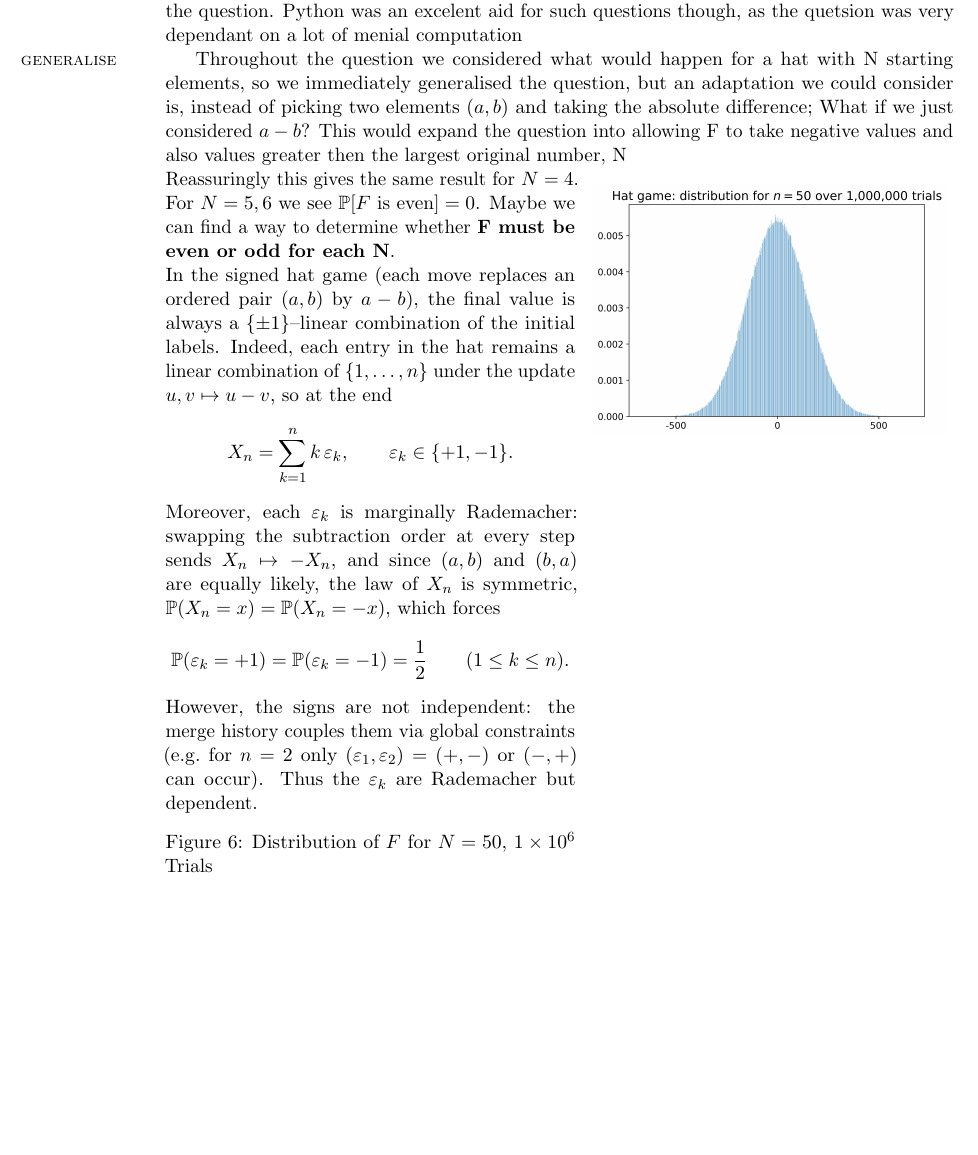
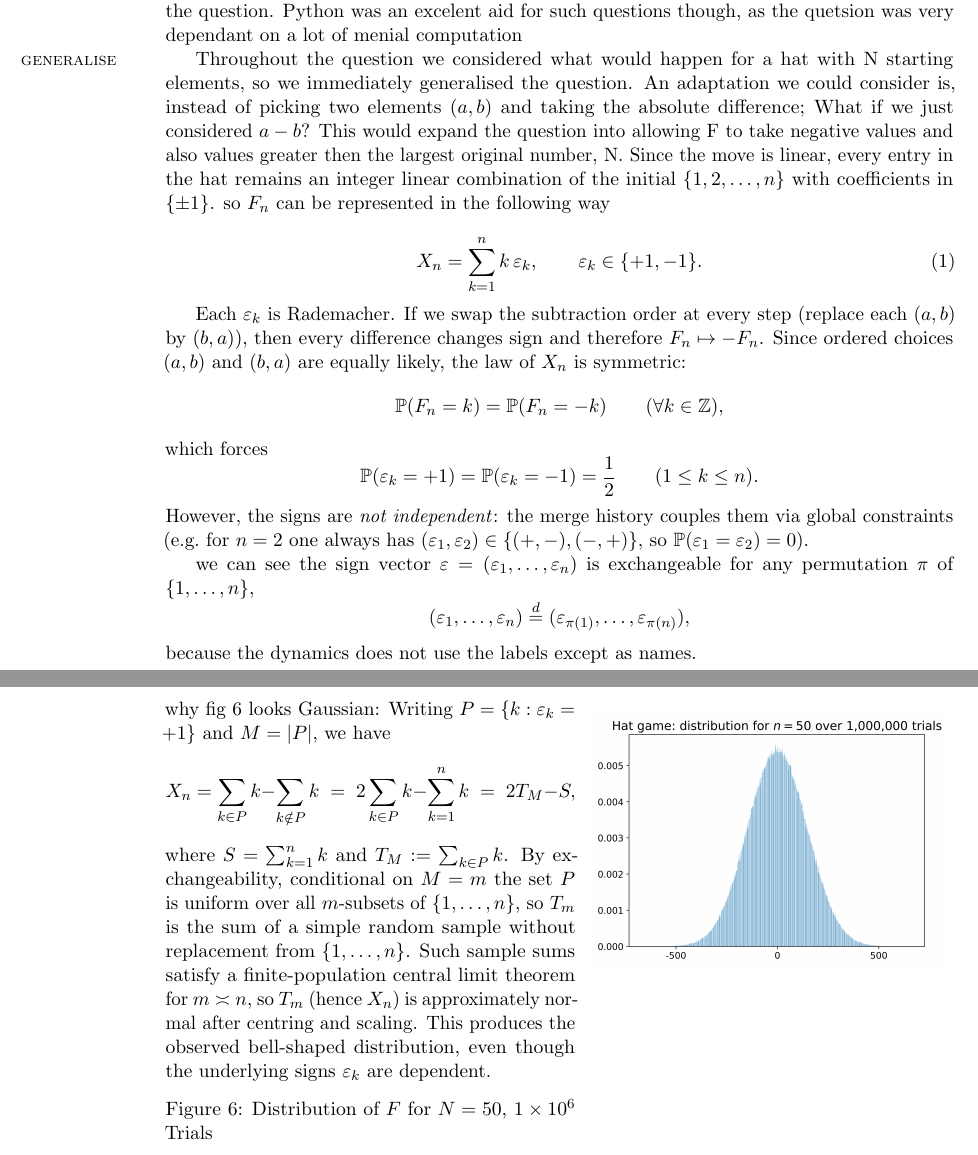
Before and after one commit to jobryen/PSWP-Assignment-3, a LaTeX problem sheet (Assignment3.tex): part of page 5 of 5 before the commit and two parts of pages 5 and 6 of 6 after it, the two joined at a grey line, cut so that both start at the same text, the shorter picture padded with empty space. Compiled offline with pdfLaTeX.

Commit message:
Updates from Overleaf

```diff
--- a/Assignment3.tex
+++ b/Assignment3.tex
@@ -398,28 +398,48 @@ I have given many reasons as \keyword{check}for why this question would be hard
 
 I feel like i was \keyword{reflect}unable to prove much in this assingment, this may be because of its less analytical nature. Unlike the first two assignments, proving what i would call the main idea would be way out of scope for the assignment. This means I could only discuss properties of the question. Python was an excelent aid for such questions though, as the quetsion was very dependant on a lot of menial computation
 
-Throughout \keyword{generalise}the question we considered what would happen for a hat with N starting elements, so we immediately generalised the question, but an adaptation we could consider is, instead of picking two elements $(a,b)$ and taking the absolute difference; What if we just considered $a-b$? This would expand the question into allowing F to take negative values and also values greater then the largest original number, N
+Throughout \keyword{generalise}the question we considered what would happen for a hat with N starting elements, so we immediately generalised the question. An adaptation we could consider is, instead of picking two elements $(a,b)$ and taking the absolute difference; What if we just considered $a-b$? This would expand the question into allowing F to take negative values and also values greater then the largest original number, N. Since the move is linear, every entry in the hat remains an integer linear combination of the initial $\{1,2,\dots,n\}$ with coefficients in $\{\pm1\}$. so $F_n$ can be represented in the following way
+
+\begin{equation}\label{eq:signed-rep}
+X_n=\sum_{k=1}^n k\,\varepsilon_k,\qquad \varepsilon_k\in\{+1,-1\}.
+\end{equation}
+
+Each $\varepsilon_k$ is Rademacher. If we swap the subtraction order at every
+step (replace each $(a,b)$ by $(b,a)$), then every difference changes sign and therefore
+$F_n\mapsto -F_n$. Since ordered choices $(a,b)$ and $(b,a)$ are equally likely, the law of $X_n$
+is symmetric:
+\[
+\mathbb P(F_n=k)=\mathbb P(F_n=-k)\qquad(\forall k\in\mathbb Z),
+\]
+which forces
+\[
+\mathbb P(\varepsilon_k=+1)=\mathbb P(\varepsilon_k=-1)=\frac12\qquad(1\le k\le n).
+\]
+However, the signs are \emph{not independent}: the merge history couples them via global constraints
+(e.g.\ for $n=2$ one always has $(\varepsilon_1,\varepsilon_2)\in\{(+,-),(-,+)\}$, so
+$\mathbb P(\varepsilon_1=\varepsilon_2)=0$).
+
+we can see the sign vector $\varepsilon=(\varepsilon_1,\dots,\varepsilon_n)$ is exchangeable for any permutation $\pi$ of $\{1,\dots,n\}$,
+\[
+(\varepsilon_1,\dots,\varepsilon_n)\overset{d}{=}(\varepsilon_{\pi(1)},\dots,\varepsilon_{\pi(n)}),
+\]
+because the dynamics does not use the labels except as names.
 
 
 \noindent
 \begin{minipage}[t]{0.52\textwidth}
-Reassuringly this gives the same result for $N=4$. For $N=5,6$ we see $\mathbb{P}[F\text{ is even}] = 0$. Maybe we can find a way to determine whether \textbf{F must be even or odd for each N}.
-
-In the signed hat game (each move replaces an ordered pair $(a,b)$ by $a-b$), the final value
-is always a $\{\pm1\}$--linear combination of the initial labels. Indeed, each entry in the hat
-remains a linear combination of $\{1,\dots,n\}$ under the update $u,v\mapsto u-v$, so at the end
+ why fig 6 looks Gaussian: Writing
+$P=\{k:\varepsilon_k=+1\}$ and $M=|P|$, we have
 \[
-X_n=\sum_{k=1}^n k\,\varepsilon_k,\qquad \varepsilon_k\in\{+1,-1\}.
+X_n=\sum_{k\in P}k-\sum_{k\notin P}k \;=\;2\sum_{k\in P}k-\sum_{k=1}^n k
+\;=\;2T_M-S,
 \]
-Moreover, each $\varepsilon_k$ is marginally Rademacher: swapping the subtraction order at every
-step sends $X_n\mapsto -X_n$, and since $(a,b)$ and $(b,a)$ are equally likely, the law of $X_n$ is
-symmetric, $\mathbb P(X_n=x)=\mathbb P(X_n=-x)$, which forces
-\[
-\mathbb P(\varepsilon_k=+1)=\mathbb P(\varepsilon_k=-1)=\frac12 \qquad (1\le k\le n).
-\]
-However, the signs are not independent: the merge history couples them via global constraints
-(e.g.\ for $n=2$ only $(\varepsilon_1,\varepsilon_2)=(+,-)$ or $(-,+)$ can occur). Thus the
-$\varepsilon_k$ are Rademacher but dependent.
+where $S=\sum_{k=1}^n k$ and $T_M:=\sum_{k\in P}k$. By exchangeability, conditional on $M=m$
+the set $P$ is uniform over all $m$-subsets of $\{1,\dots,n\}$, so $T_m$ is the sum of a simple
+random sample without replacement from $\{1,\dots,n\}$. Such sample sums satisfy a finite-population
+central limit theorem for $m\asymp n$, so $T_m$ (hence $X_n$) is approximately normal after centring
+and scaling. This produces the observed bell-shaped distribution, even though the underlying signs
+$\varepsilon_k$ are dependent.
 
 \captionof{figure}{Distribution of $F$ for $N = 50$, $1\times 10^6$ Trials}
 
```
Also changed, not shown: Assignment3.tex (6 more changed lines).
